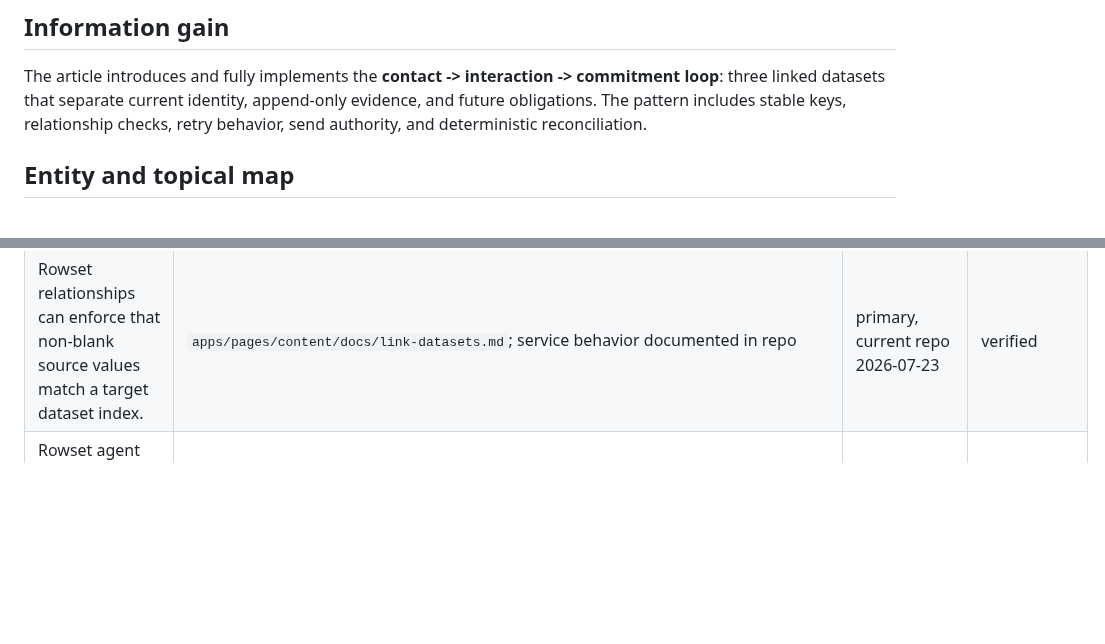
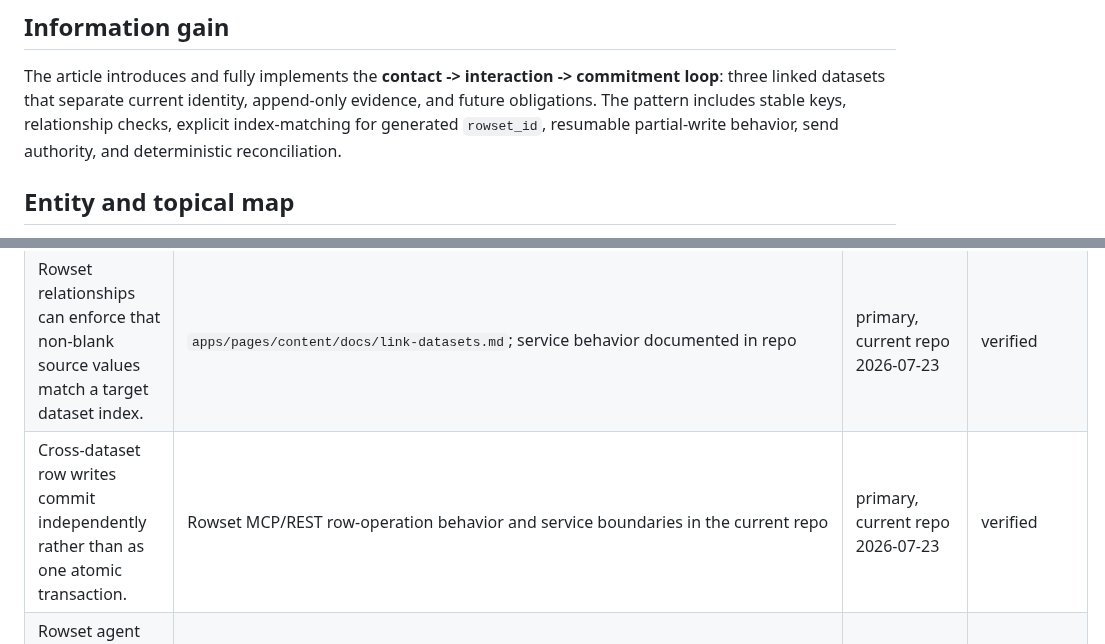
Before and after one commit to LVTD-LLC/rowset, a Markdown page: .seo/briefs/ai-agent-crm.md, 2 parts joined by grey strips. Rendered like a GitHub page; blank space fills up the shorter version.

Commit message:
docs: clarify CRM identity and recovery

```diff
--- a/.seo/briefs/ai-agent-crm.md
+++ b/.seo/briefs/ai-agent-crm.md
@@ -45,8 +45,8 @@ update safely.
 The article introduces and fully implements the **contact -> interaction ->
 commitment loop**: three linked datasets that separate current identity,
 append-only evidence, and future obligations. The pattern includes stable keys,
-relationship checks, retry behavior, send authority, and deterministic
-reconciliation.
+relationship checks, explicit index-matching for generated `rowset_id`, resumable
+partial-write behavior, send authority, and deterministic reconciliation.
 
 ## Entity and topical map
 
@@ -72,6 +72,7 @@ reconciliation.
 | Rowset datasets support explicit index columns, semantic column types, descriptions, instructions, and metadata. | `apps/pages/content/docs/design-schema.md`; `apps/pages/content/docs/create-datasets.md` | primary, current repo 2026-07-23 | verified |
 | `get_dataset` returns current dataset context before row operations. | `apps/pages/content/docs/mcp-tools.md`; `apps/pages/content/docs/work-with-rows.md` | primary, current repo 2026-07-23 | verified |
 | Rowset relationships can enforce that non-blank source values match a target dataset index. | `apps/pages/content/docs/link-datasets.md`; service behavior documented in repo | primary, current repo 2026-07-23 | verified |
+| Cross-dataset row writes commit independently rather than as one atomic transaction. | Rowset MCP/REST row-operation behavior and service boundaries in the current repo | primary, current repo 2026-07-23 | verified |
 | Rowset agent keys have read, read-and-write, and admin permission levels. | `apps/pages/content/docs/configure-agent-access.md`; `apps/pages/content/docs/mcp-tools.md` | primary, current repo 2026-07-23 | verified |
 | Rowset public previews are optional, read-only, and not private agent authentication. | `AGENTS.md`; `apps/pages/content/docs/share-public-previews.md` | primary, current repo 2026-07-23 | verified |
 | Rowset records recent dataset mutations but does not claim immutable audit logging or rollback. | `apps/pages/content/blog/ai-agent-audit-trail.md`; current product docs | primary, current repo 2026-07-23 | verified |
```
Also changed, not shown: 1 other file.
